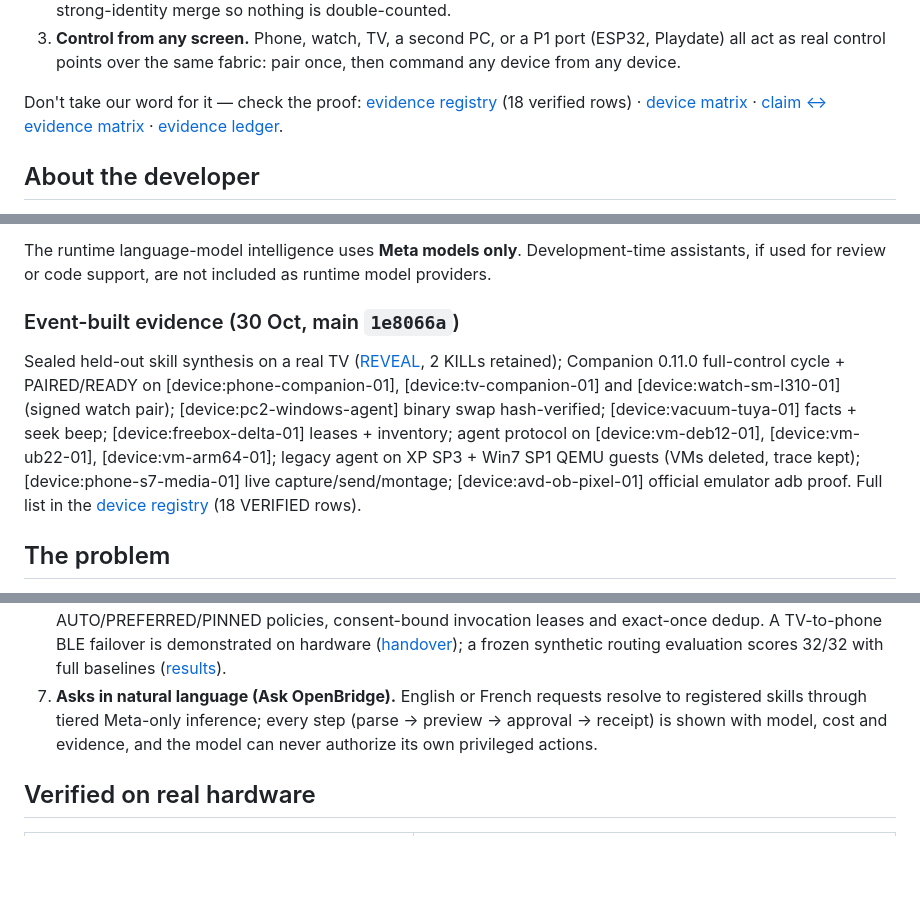
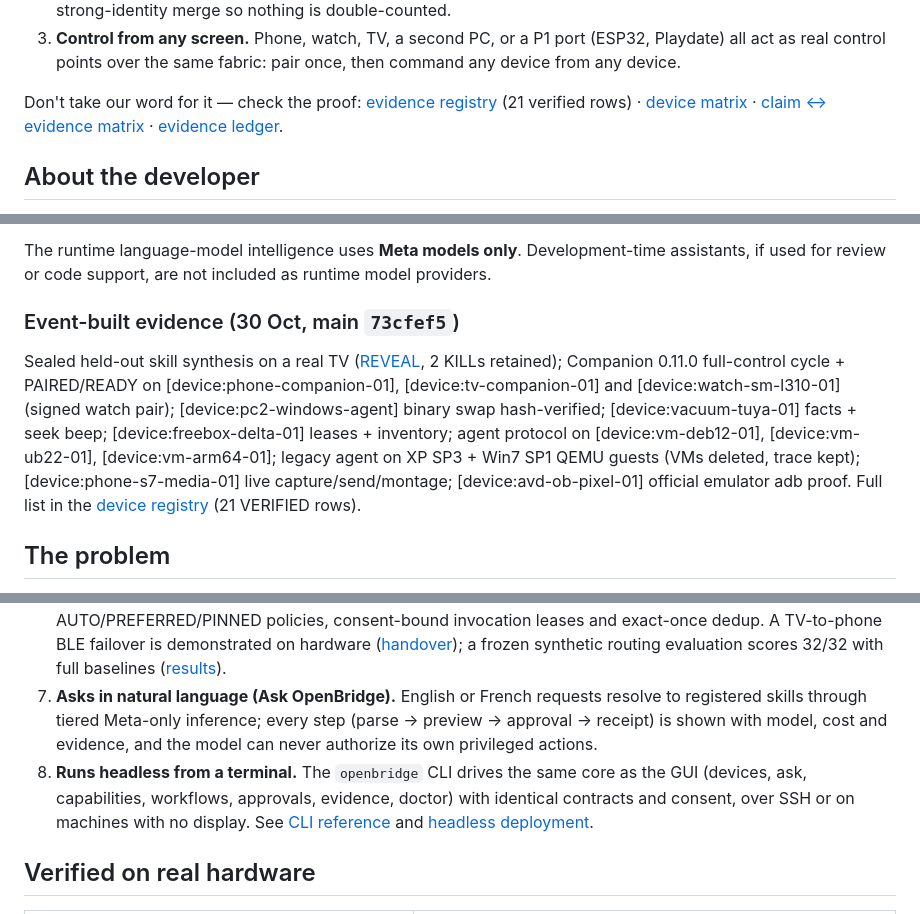
Before and after one commit to toskaman/openbridge, a Markdown page: README.md, 3 parts joined by grey strips. GitHub-like rendering; blank space fills up the shorter version.

Commit message:
Docs hygiene: 21 rows, main 73cfef5, CLI bullet, PR145-149 status rows

```diff
--- a/README.md
+++ b/README.md
@@ -18,7 +18,7 @@ Three things you can do with it today:
 2. **See everything, reach further.** One graph holds your whole home network — including devices your PC cannot see alone (Bluetooth via phone/TV relays, Freebox LAN hosts, a second PC, a Tuya vacuum) — with strong-identity merge so nothing is double-counted.
 3. **Control from any screen.** Phone, watch, TV, a second PC, or a P1 port (ESP32, Playdate) all act as real control points over the same fabric: pair once, then command any device from any device.
 
-Don't take our word for it — check the proof: [evidence registry](docs/DEVICE_EVIDENCE.json) (18 verified rows) · [device matrix](docs/HARDWARE_TEST_MATRIX.md) · [claim ↔ evidence matrix](docs/jury/CLAIM_EVIDENCE_MATRIX.md) · [evidence ledger](EVIDENCE_LEDGER.md).
+Don't take our word for it — check the proof: [evidence registry](docs/DEVICE_EVIDENCE.json) (21 verified rows) · [device matrix](docs/HARDWARE_TEST_MATRIX.md) · [claim ↔ evidence matrix](docs/jury/CLAIM_EVIDENCE_MATRIX.md) · [evidence ledger](EVIDENCE_LEDGER.md).
 
 <!-- OPENBRIDGE_HACKATHON_PRESENTATION_START -->
 ## About the developer
@@ -82,9 +82,9 @@ To reproduce the latest results, consult the [release evidence](docs/RELEASE_EVI
 
 The runtime language-model intelligence uses **Meta models only**. Development-time assistants, if used for review or code support, are not included as runtime model providers.
 
-### Event-built evidence (30 Oct, main `1e8066a`)
+### Event-built evidence (30 Oct, main `73cfef5`)
 
-Sealed held-out skill synthesis on a real TV ([REVEAL](docs/evidence/v4/g3-sealed/attempt3_SUCCESS/REVEAL.md), 2 KILLs retained); Companion 0.11.0 full-control cycle + PAIRED/READY on [device:phone-companion-01], [device:tv-companion-01] and [device:watch-sm-l310-01] (signed watch pair); [device:pc2-windows-agent] binary swap hash-verified; [device:vacuum-tuya-01] facts + seek beep; [device:freebox-delta-01] leases + inventory; agent protocol on [device:vm-deb12-01], [device:vm-ub22-01], [device:vm-arm64-01]; legacy agent on XP SP3 + Win7 SP1 QEMU guests (VMs deleted, trace kept); [device:phone-s7-media-01] live capture/send/montage; [device:avd-ob-pixel-01] official emulator adb proof. Full list in the [device registry](docs/DEVICE_EVIDENCE.json) (18 VERIFIED rows).
+Sealed held-out skill synthesis on a real TV ([REVEAL](docs/evidence/v4/g3-sealed/attempt3_SUCCESS/REVEAL.md), 2 KILLs retained); Companion 0.11.0 full-control cycle + PAIRED/READY on [device:phone-companion-01], [device:tv-companion-01] and [device:watch-sm-l310-01] (signed watch pair); [device:pc2-windows-agent] binary swap hash-verified; [device:vacuum-tuya-01] facts + seek beep; [device:freebox-delta-01] leases + inventory; agent protocol on [device:vm-deb12-01], [device:vm-ub22-01], [device:vm-arm64-01]; legacy agent on XP SP3 + Win7 SP1 QEMU guests (VMs deleted, trace kept); [device:phone-s7-media-01] live capture/send/montage; [device:avd-ob-pixel-01] official emulator adb proof. Full list in the [device registry](docs/DEVICE_EVIDENCE.json) (21 VERIFIED rows).
 <!-- OPENBRIDGE_HACKATHON_PRESENTATION_END -->
 
 ## The problem
@@ -98,6 +98,7 @@ Homes are full of devices on different transports (USB, Wi-Fi, LAN, Bluetooth) b
 5. **Changes only what it can undo.** Consent → snapshot → execute → independent read-back → exact Undo, with crash recovery. A session journal asks before finishing whether to restore every setting changed during the session.
 6. **Routes skills across relays (B2).** Typed skill contracts with READY/ACTIVE/STANDBY states, freshness leases, AUTO/PREFERRED/PINNED policies, consent-bound invocation leases and exact-once dedup. A TV-to-phone BLE failover is demonstrated on hardware ([handover](docs/release/COMPLETE_HANDOVER.md)); a frozen synthetic routing evaluation scores 32/32 with full baselines ([results](docs/evaluation/routing-v1/RESULTS.md)).
 7. **Asks in natural language (Ask OpenBridge).** English or French requests resolve to registered skills through tiered Meta-only inference; every step (parse → preview → approval → receipt) is shown with model, cost and evidence, and the model can never authorize its own privileged actions.
+8. **Runs headless from a terminal.** The `openbridge` CLI drives the same core as the GUI (devices, ask, capabilities, workflows, approvals, evidence, doctor) with identical contracts and consent, over SSH or on machines with no display. See [CLI reference](docs/CLI_REFERENCE.md) and [headless deployment](docs/HEADLESS_DEPLOYMENT.md).
 
 ## Verified on real hardware
 | Capability | Evidence |
```
Also changed, not shown: docs/RELEASE_STATUS.md (+6 -1 lines).
